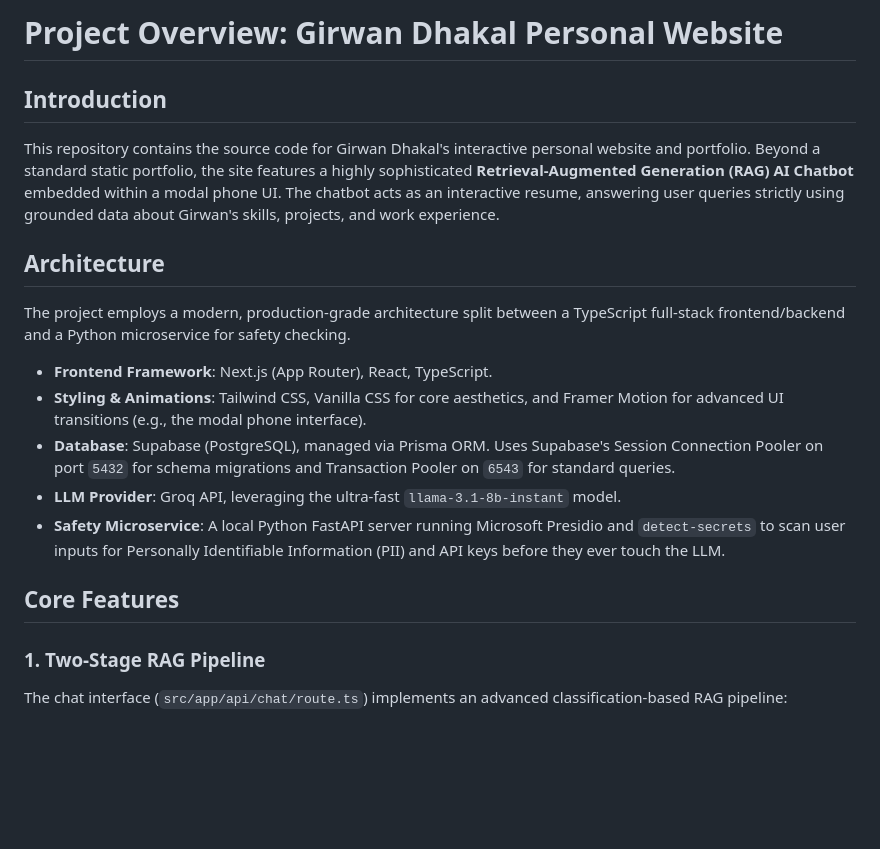
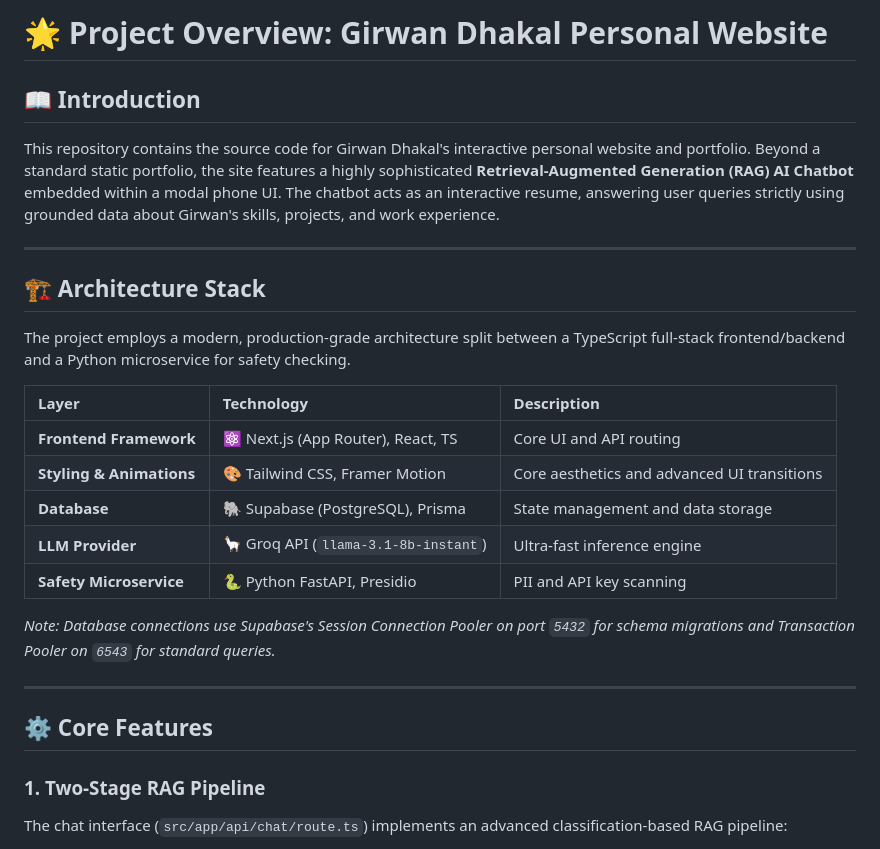
Before and after one commit to girwandhakal/Personal-Website-2.0, a Markdown page: docs/project-overview.md, the part around one of its changes. GitHub-like rendering; blank space fills up the shorter version.

```diff
--- a/docs/project-overview.md
+++ b/docs/project-overview.md
@@ -1,19 +1,27 @@
-# Project Overview: Girwan Dhakal Personal Website
+# 🌟 Project Overview: Girwan Dhakal Personal Website
 
-## Introduction
+## 📖 Introduction
 This repository contains the source code for Girwan Dhakal's interactive personal website and portfolio. Beyond a standard static portfolio, the site features a highly sophisticated **Retrieval-Augmented Generation (RAG) AI Chatbot** embedded within a modal phone UI. The chatbot acts as an interactive resume, answering user queries strictly using grounded data about Girwan's skills, projects, and work experience.
 
-## Architecture
+---
+
+## 🏗️ Architecture Stack
 
 The project employs a modern, production-grade architecture split between a TypeScript full-stack frontend/backend and a Python microservice for safety checking.
 
-*   **Frontend Framework**: Next.js (App Router), React, TypeScript.
-*   **Styling & Animations**: Tailwind CSS, Vanilla CSS for core aesthetics, and Framer Motion for advanced UI transitions (e.g., the modal phone interface).
-*   **Database**: Supabase (PostgreSQL), managed via Prisma ORM. Uses Supabase's Session Connection Pooler on port `5432` for schema migrations and Transaction Pooler on `6543` for standard queries.
-*   **LLM Provider**: Groq API, leveraging the ultra-fast `llama-3.1-8b-instant` model.
-*   **Safety Microservice**: A local Python FastAPI server running Microsoft Presidio and `detect-secrets` to scan user inputs for Personally Identifiable Information (PII) and API keys before they ever touch the LLM.
+| Layer | Technology | Description |
+| :--- | :--- | :--- |
+| **Frontend Framework** | ⚛️ Next.js (App Router), React, TS | Core UI and API routing |
+| **Styling & Animations** | 🎨 Tailwind CSS, Framer Motion | Core aesthetics and advanced UI transitions |
+| **Database** | 🐘 Supabase (PostgreSQL), Prisma | State management and data storage |
+| **LLM Provider** | 🦙 Groq API (`llama-3.1-8b-instant`) | Ultra-fast inference engine |
+| **Safety Microservice**| 🐍 Python FastAPI, Presidio | PII and API key scanning |
 
-## Core Features
+*Note: Database connections use Supabase's Session Connection Pooler on port `5432` for schema migrations and Transaction Pooler on `6543` for standard queries.*
+
+---
+
+## ⚙️ Core Features
 
 ### 1. Two-Stage RAG Pipeline
 The chat interface (`src/app/api/chat/route.ts`) implements an advanced classification-based RAG pipeline:
```
Also changed, not shown: other parts of docs/project-overview.md (+62 -29 lines), README.md (added, +90 -0 lines).
